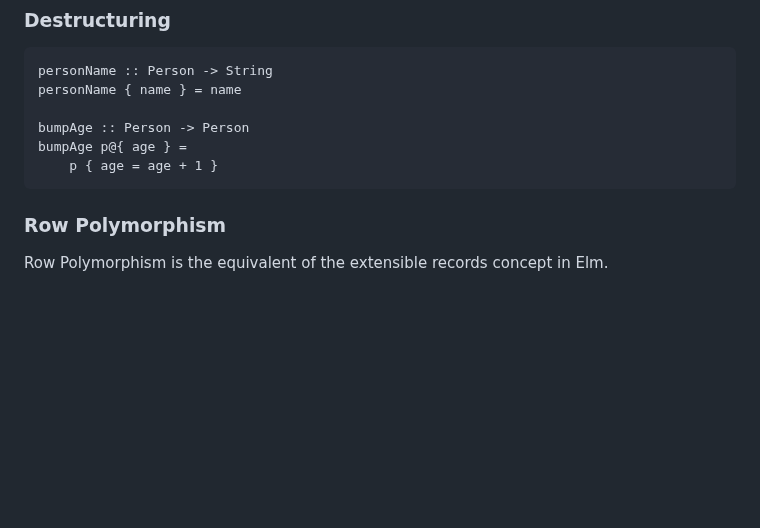
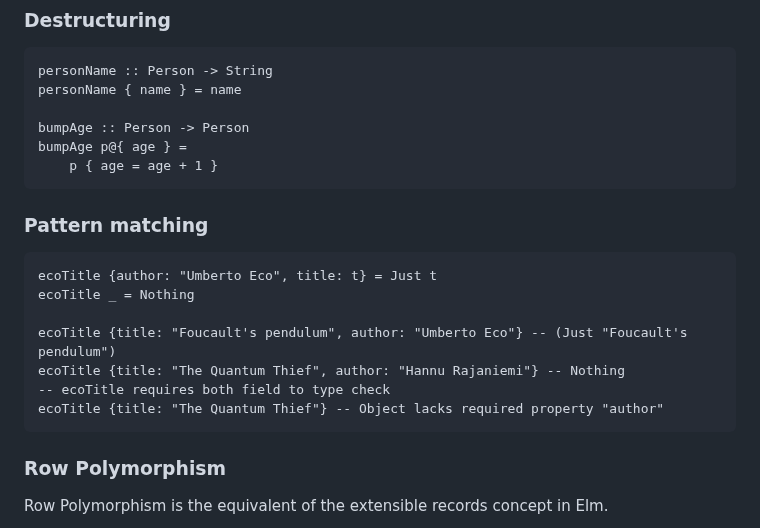
Before and after one commit to laurentpayot/purescript-for-elm-developers, a Markdown page: README.md, the part around one of its changes. GitHub-like rendering; blank space fills up the shorter version.

Commit message:
records: pattern matching

````diff
--- a/README.md
+++ b/README.md
@@ -197,6 +195,17 @@ personName { name } = name
 bumpAge :: Person -> Person
 bumpAge p@{ age } =
 	p { age = age + 1 }
+```
+### Pattern matching
+
+```purs
+ecoTitle {author: "Umberto Eco", title: t} = Just t
+ecoTitle _ = Nothing
+
+ecoTitle {title: "Foucault's pendulum", author: "Umberto Eco"} -- (Just "Foucault's pendulum")
+ecoTitle {title: "The Quantum Thief", author: "Hannu Rajaniemi"} -- Nothing
+-- ecoTitle requires both field to type check
+ecoTitle {title: "The Quantum Thief"} -- Object lacks required property "author"
 ```
 
 ### Row Polymorphism
````
Also changed, not shown: other parts of README.md (+0 -2 lines).
